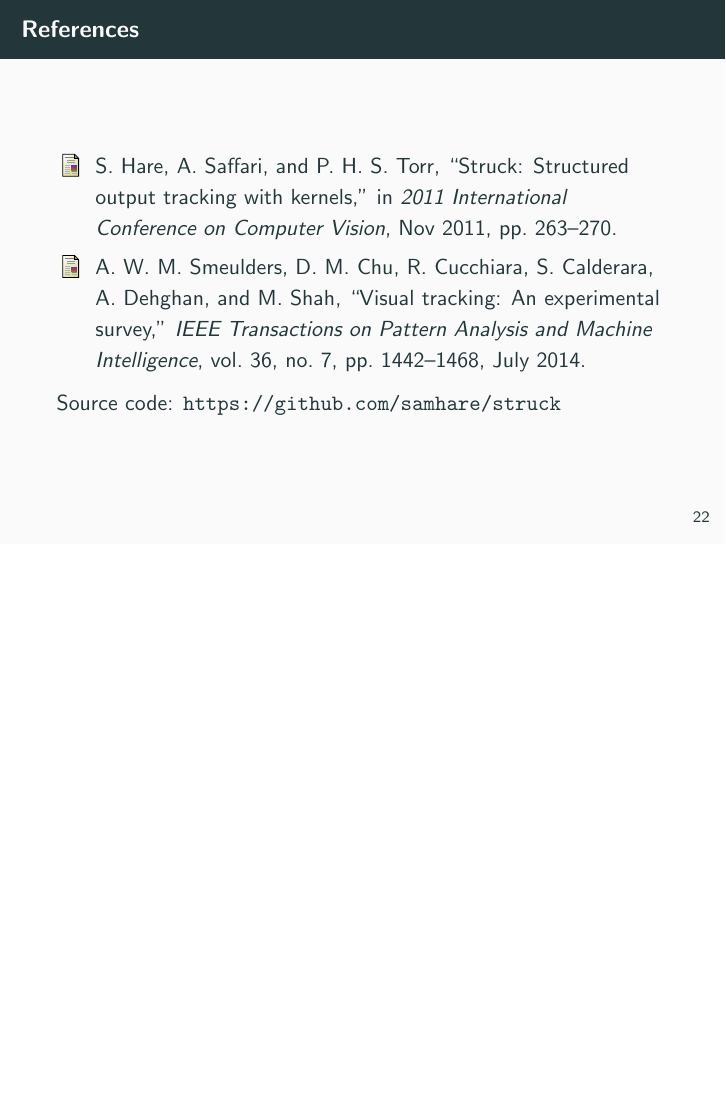
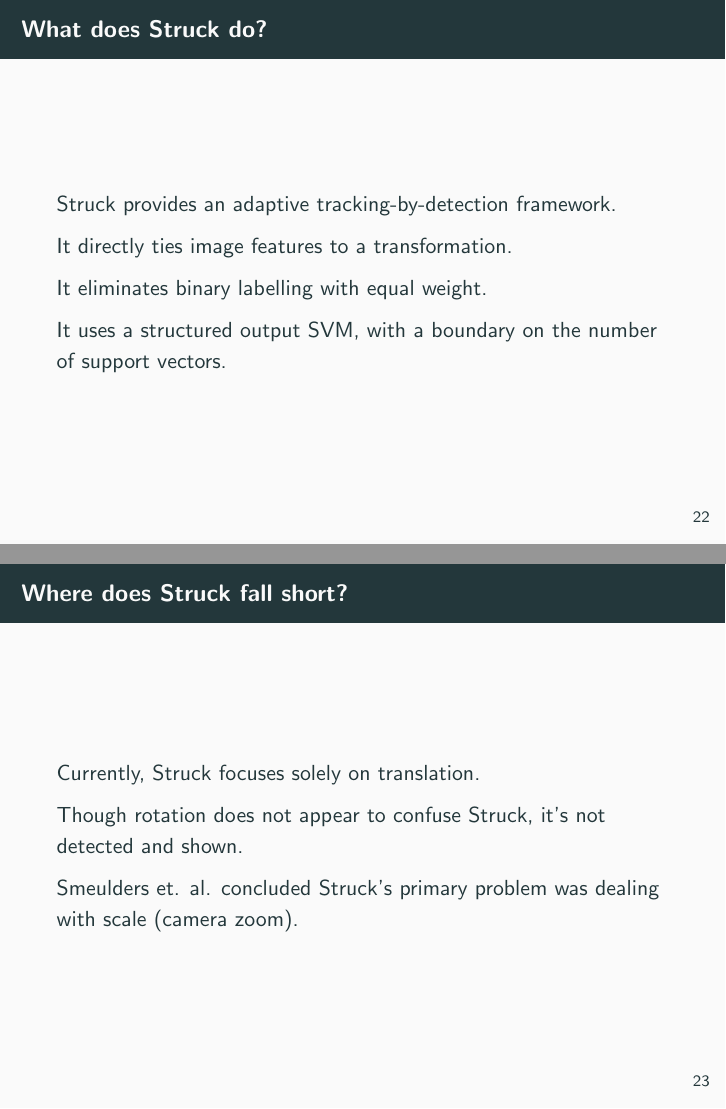
Before and after one commit to brobeson/class, LaTeX slides (cs_7680_computer_vision/presentation/struck.tex, which reads cs_7680_computer_vision/presentation/conclusion.tex): page 26 of 26 before the commit and pages 26 and 27 of 28 after it, the two joined at a grey line, the shorter picture padded with empty space. Compiled offline with pdfLaTeX.

Commit message:
cs 7680 - finish the lecture's conclusion

```diff
--- /dev/null
+++ b/cs_7680_computer_vision/presentation/conclusion.tex
@@ -0,0 +1,21 @@
+\section{Conclusion}
+
+\begin{frame}
+    \frametitle{What does Struck do?}
+    Struck provides an adaptive tracking-by-detection framework.
+
+    It directly ties image features to a transformation.
+
+    It eliminates binary labelling with equal weight.
+
+    It uses a structured output SVM, with a boundary on the number of support vectors.
+\end{frame}
+
+\begin{frame}
+    \frametitle{Where does Struck fall short?}
+    Currently, Struck focuses solely on translation.
+
+    Though rotation does not appear to confuse Struck, it's not detected and shown.
+
+    Smeulders et. al. concluded Struck's primary problem was dealing with scale (camera zoom).
+\end{frame}
```
Also changed, not shown: cs_7680_computer_vision/presentation/struck.tex (+1 -11 lines), cs_7680_computer_vision/presentation/conclusion.tex (9 more changed lines).
